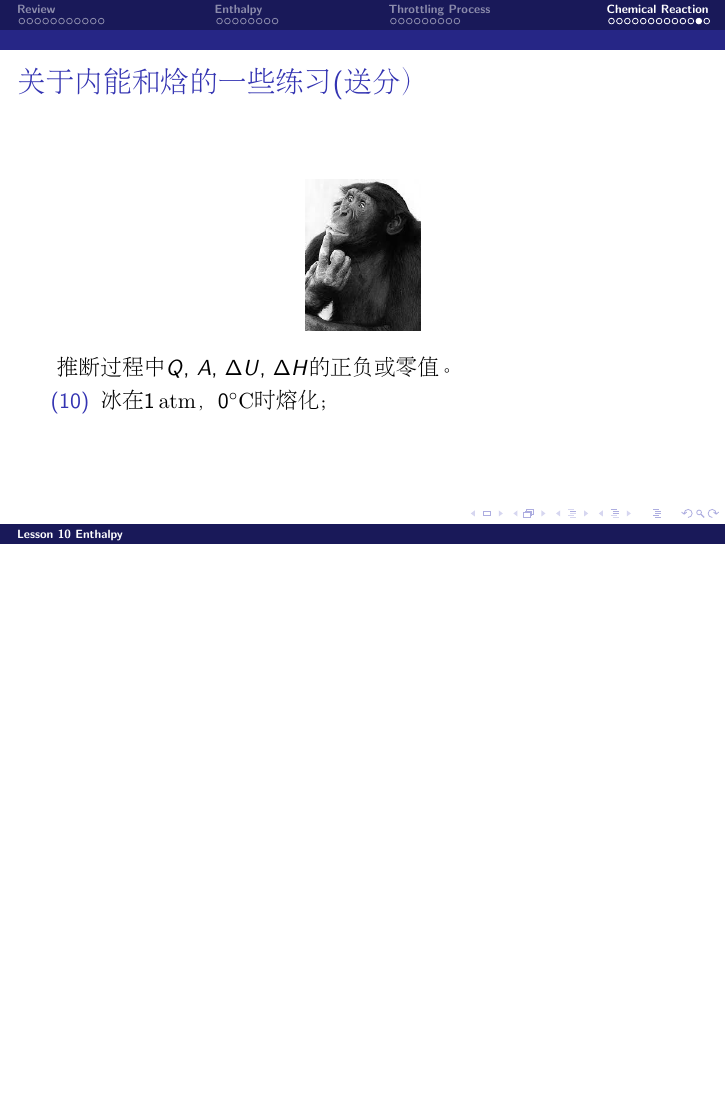
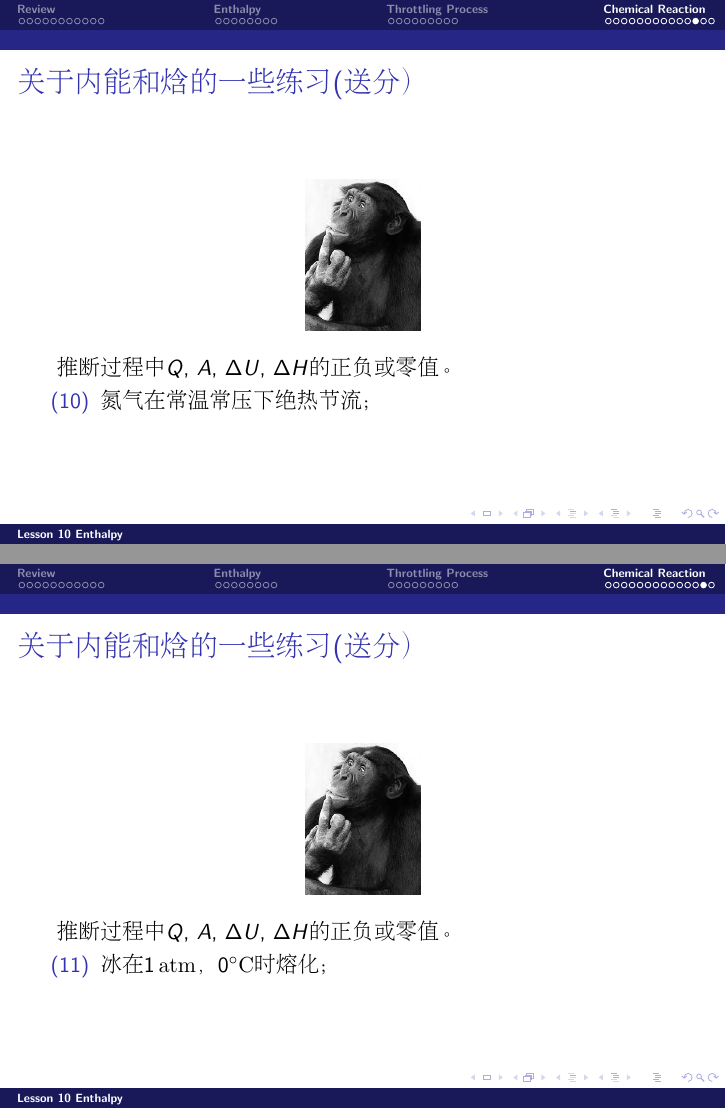
Before and after one commit to zqhuang/SYSU_TD, LaTeX slides (tex/Lecture10_Enthalpy.tex): page 41 of 42 before the commit and pages 41 and 42 of 43 after it, the two joined at a grey line, the shorter picture padded with empty space. Compiled offline with pdfLaTeX.

Commit message:
upload xcf

```diff
--- a/tex/Lecture10_Enthalpy.tex
+++ b/tex/Lecture10_Enthalpy.tex
@@ -603,7 +603,7 @@ $$\eta = \frac{237\SIkJ}{285.84\SIkJ} =0.83$$
 推断过程中$Q$, $A$, $\Delta U$, $\Delta H$的正负或零值。
 
 \bitem
-\item[(9)]{实际气体绝热节流；}
+\item[(9)]{氦气在常温常压下绝热节流；}
 \eitem
 
 \ech
@@ -618,7 +618,23 @@ $$\eta = \frac{237\SIkJ}{285.84\SIkJ} =0.83$$
 推断过程中$Q$, $A$, $\Delta U$, $\Delta H$的正负或零值。
 
 \bitem
-\item[(10)]{冰在$1\atm$，$0\cdeg$时熔化；}
+\item[(10)]{氮气在常温常压下绝热节流；}
+\eitem
+
+\ech
+\end{frame}
+
+
+\begin{frame}
+\chtitle{关于内能和焓的一些练习(送分）}
+\bch
+
+\addfig{0.8}{think.jpg}
+
+推断过程中$Q$, $A$, $\Delta U$, $\Delta H$的正负或零值。
+
+\bitem
+\item[(11)]{冰在$1\atm$，$0\cdeg$时熔化；}
 \eitem
 
 \ech
```
